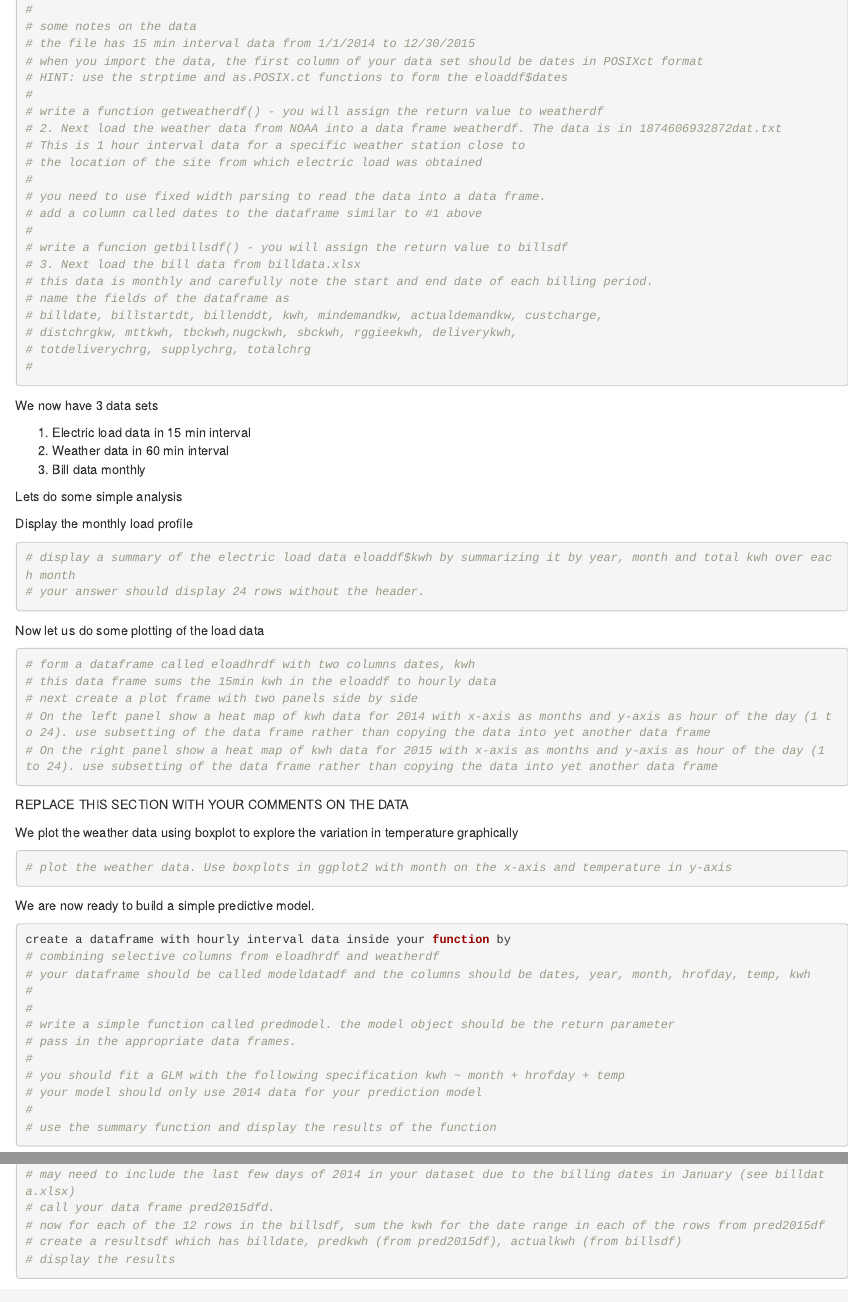
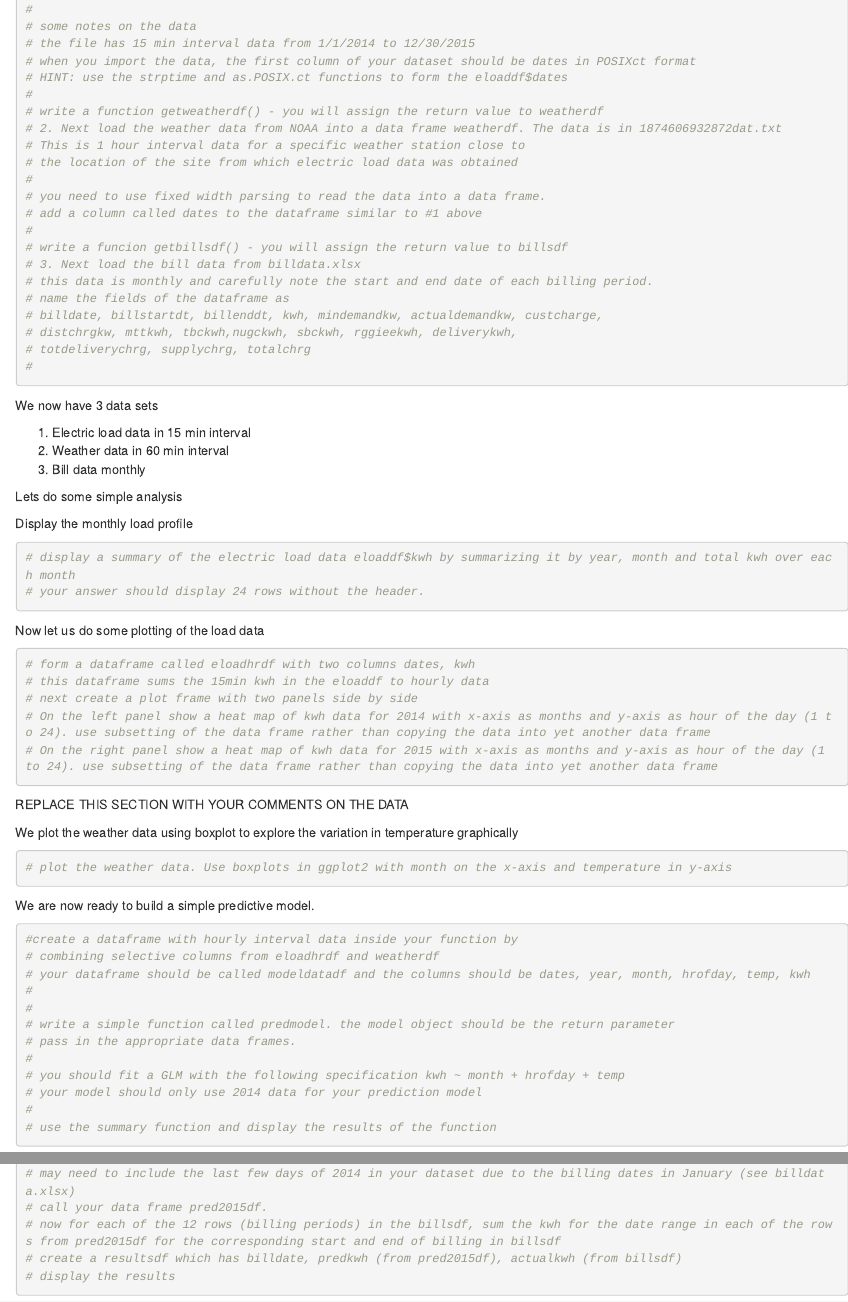
Before and after one commit to scsherm/project1, an R Markdown document (project1.Rmd): the page in a window 1100 px wide, from 400 px down, and a second part further down, joined at a grey line. Rendered offline with R 4.5, knitr and Pandoc, with nearby package versions.

Commit message:
some cleanup

````diff
--- a/project1.Rmd
+++ b/project1.Rmd
@@ -22,13 +22,13 @@ options(width=120)
 #
 # some notes on the data
 # the file has 15 min interval data from 1/1/2014 to 12/30/2015
-# when you import the data, the first column of your data set should be dates in POSIXct format
+# when you import the data, the first column of your dataset should be dates in POSIXct format
 # HINT: use the strptime and as.POSIX.ct functions to form the eloaddf$dates
 #
 # write a function getweatherdf() - you will assign the return value to weatherdf
 # 2. Next load the weather data from NOAA into a data frame weatherdf. The data is in 1874606932872dat.txt
 # This is 1 hour interval data for a specific weather station close to
-# the location of the site from which electric load was obtained
+# the location of the site from which electric load data was obtained
 #
 # you need to use fixed width parsing to read the data into a data frame.
 # add a column called dates to the dataframe similar to #1 above
@@ -63,7 +63,7 @@ Now let us do some plotting of the load data
 
 ```{r}
 # form a dataframe called eloadhrdf with two columns dates, kwh
-# this data frame sums the 15min kwh in the eloaddf to hourly data
+# this dataframe sums the 15min kwh in the eloaddf to hourly data
 # next create a plot frame with two panels side by side
 # On the left panel show a heat map of kwh data for 2014 with x-axis as months and y-axis as hour of the day (1 to 24). use subsetting of the data frame rather than copying the data into yet another data frame
 # On the right panel show a heat map of kwh data for 2015 with x-axis as months and y-axis as hour of the day (1 to 24). use subsetting of the data frame rather than copying the data into yet another data frame
@@ -79,7 +79,7 @@ We plot the weather data using boxplot to explore the variation in temperature g
 We are now ready to build a simple predictive model.
 
 ```{r}
-create a dataframe with hourly interval data inside your function by
+#create a dataframe with hourly interval data inside your function by
 # combining selective columns from eloadhrdf and weatherdf
 # your dataframe should be called modeldatadf and the columns should be dates, year, month, hrofday, temp, kwh
 #
@@ -113,8 +113,8 @@ Lets now compare the predicted model for 2015 with the bill data kwh!
 #
 # run your machine learning model and create a data frame of dates, kwh for 1hr interval data for 2015. note you
 # may need to include the last few days of 2014 in your dataset due to the billing dates in January (see billdata.xlsx)
-# call your data frame pred2015dfd.
-# now for each of the 12 rows in the billsdf, sum the kwh for the date range in each of the rows from pred2015df
+# call your data frame pred2015df.
+# now for each of the 12 rows (billing periods) in the billsdf, sum the kwh for the date range in each of the rows from pred2015df for the corresponding start and end of billing in billsdf
 # create a resultsdf which has billdate, predkwh (from pred2015df), actualkwh (from billsdf)
 # display the results
 ```
````
Also changed, not shown: 1 other file.
